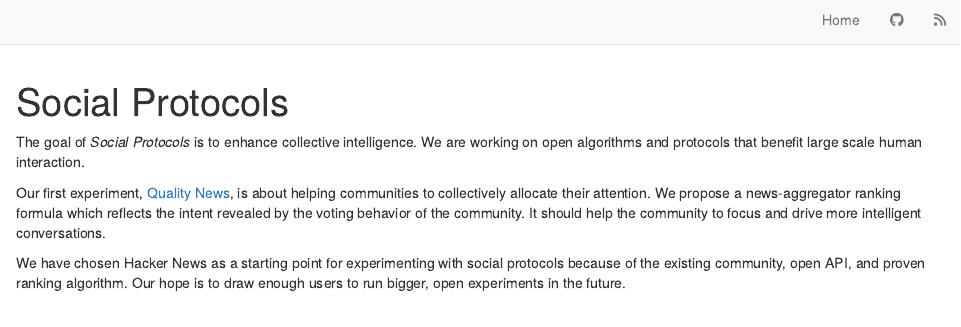
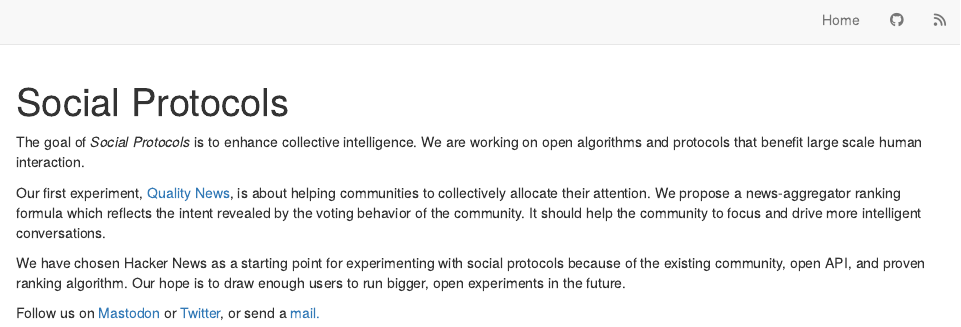
Before and after one commit to social-protocols/social-protocols.github.io, an R Markdown document (index.Rmd): the page in a window 1100 px wide, from its top. Rendered offline with R 4.5, knitr and Pandoc, with nearby package versions; drawn as R Markdown's standard HTML page in place of the format the file asks for.

Commit message:
Add social media accounts and email

```diff
--- a/index.Rmd
+++ b/index.Rmd
@@ -8,3 +8,5 @@ The goal of *Social Protocols* is to enhance collective intelligence. We are wor
 Our first experiment, [Quality News](https://news.social-protocols.org), is about helping communities to collectively allocate their attention. We propose a news-aggregator ranking formula which reflects the intent revealed by the voting behavior of the community. It should help the community to focus and drive more intelligent conversations.
 
 We have chosen Hacker News as a starting point for experimenting with social protocols because of the existing community, open API, and proven ranking algorithm. Our hope is to draw enough users to run bigger, open experiments in the future.
+
+Follow us on <a rel="me" href="https://mas.to/@SocialProtocols">Mastodon</a> or <a href="https://twitter.com/socialprotocols">Twitter</a>, or send a <a href="mailto:mail@social-protocols.org">mail<a>.
```
